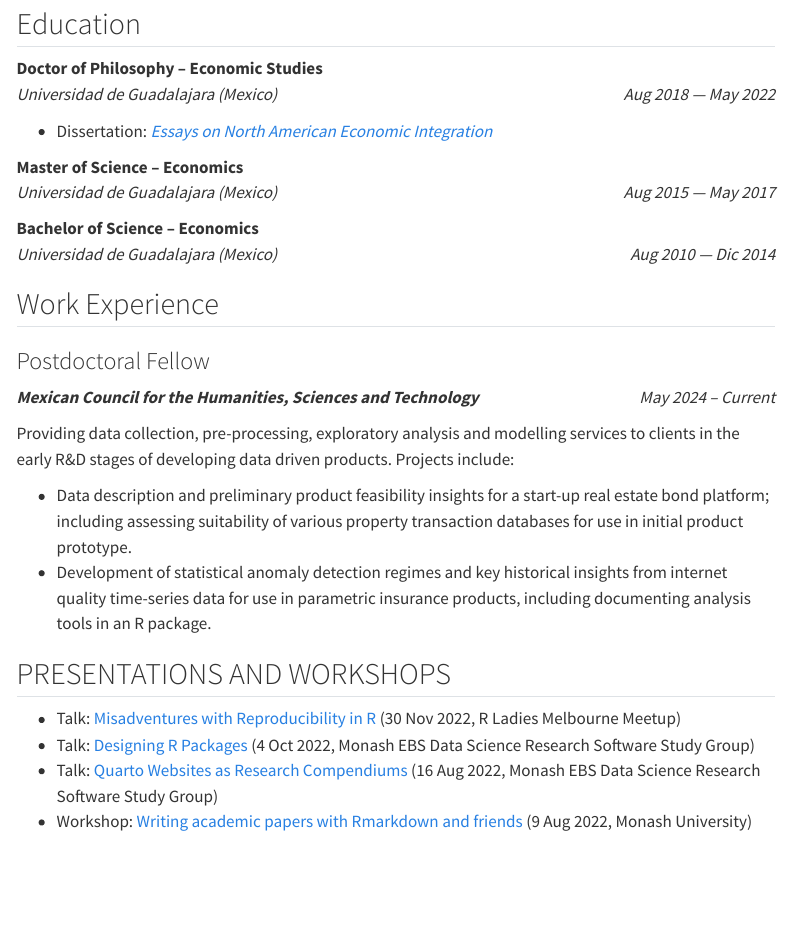
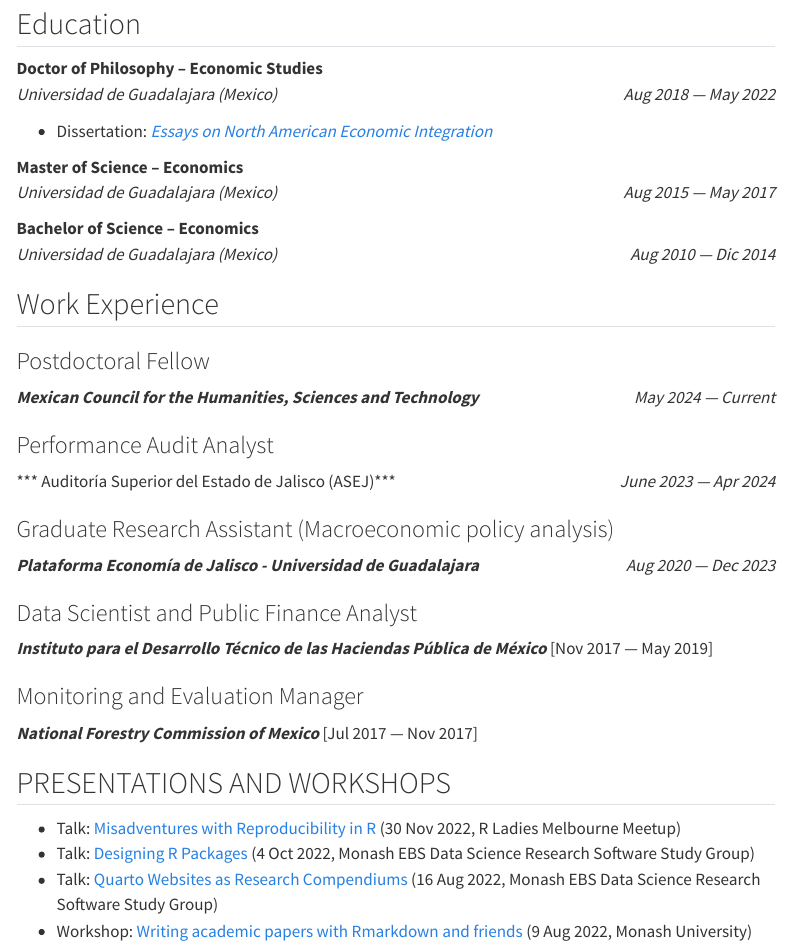
Before and after one commit to eanguianopita/eanguianopita.github.io, a Quarto document (about.qmd): the page in a window 1100 px wide, from 80 px down. Rendered offline with R 4.5, knitr and Pandoc in place of Quarto, with nearby package versions; menus at the side of the page are left out.

Commit message:
Work experience

```diff
--- a/about.qmd
+++ b/about.qmd
@@ -28,12 +28,21 @@
 
 ### Postdoctoral Fellow
 
-***Mexican Council for the Humanities, Sciences and Technology*** [May 2024 -- Current]{.cvdate}
+***Mexican Council for the Humanities, Sciences and Technology*** [May 2024 --- Current]{.cvdate}
 
-Providing data collection, pre-processing, exploratory analysis and modelling services to clients in the early R&D stages of developing data driven products. Projects include:
+### Performance Audit Analyst
 
--   Data description and preliminary product feasibility insights for a start-up real estate bond platform; including assessing suitability of various property transaction databases for use in initial product prototype.
--   Development of statistical anomaly detection regimes and key historical insights from internet quality time-series data for use in parametric insurance products, including documenting analysis tools in an R package.
+*** Auditoría Superior del Estado de Jalisco (ASEJ)*** [June 2023 --- Apr 2024]{.cvdate}
+
+### Graduate Research Assistant (Macroeconomic policy analysis)
+
+***Plataforma Economía de Jalisco - Universidad de Guadalajara*** [Aug 2020 --- Dec 2023]{.cvdate}
+
+### Data Scientist and Public Finance Analyst
+***Instituto para el Desarrollo Técnico de las Haciendas Pública de México*** [Nov 2017 --- May 2019]
+
+### Monitoring and Evaluation Manager
+***National Forestry Commission of Mexico*** [Jul 2017 --- Nov 2017]
 
 ::: {.no-print}
 ## PRESENTATIONS AND WORKSHOPS
```
Also changed, not shown: docs/search.json, 1 other file.
